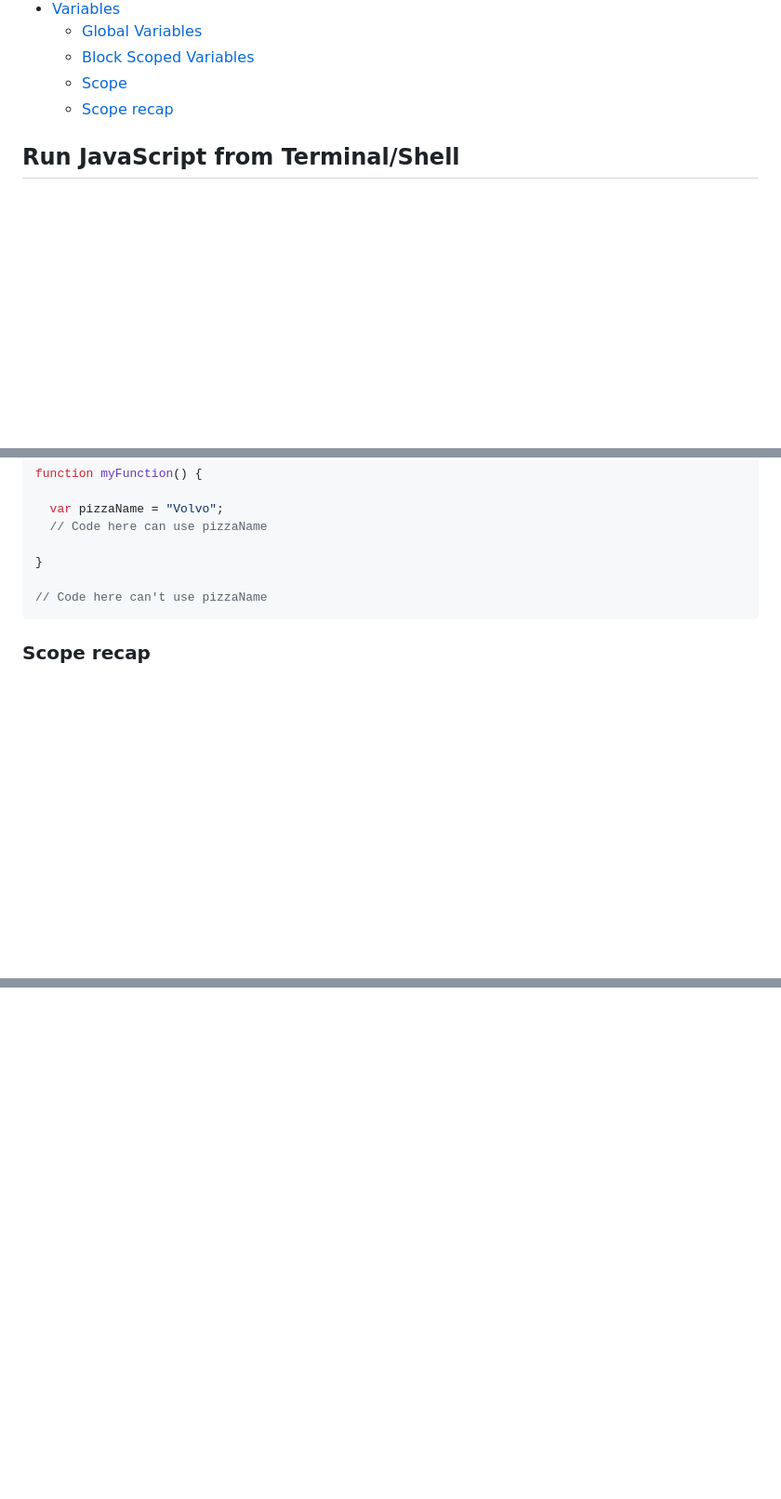
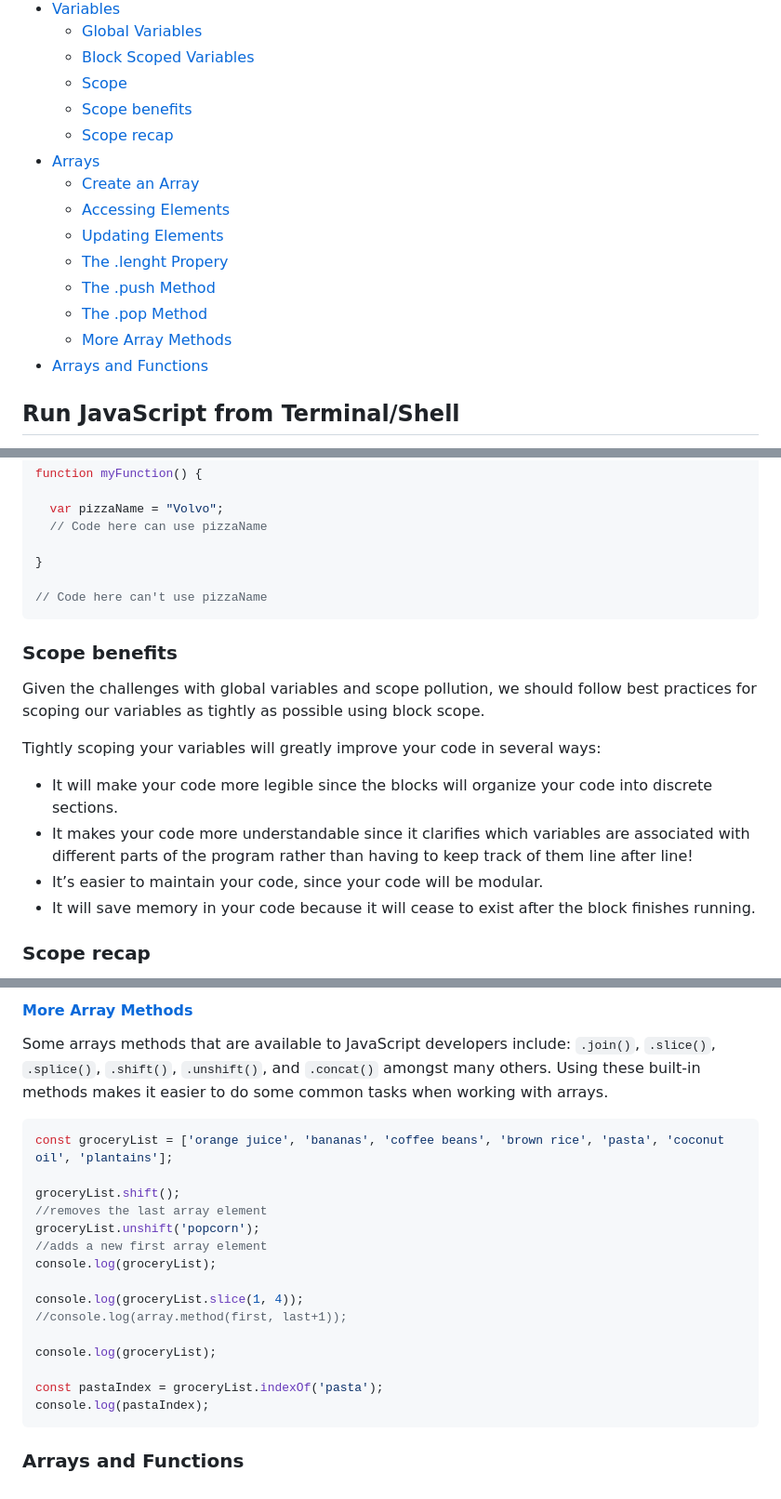
Before and after one commit to peppergrinder/js_codecademy, a Markdown page: README.md, 3 parts joined by grey strips. Shown: that part at 93% size. Rendered like a GitHub page; blank space fills up the shorter version.

Commit message:
Adding section Arrays

````diff
--- a/README.md
+++ b/README.md
@@ -19,7 +19,17 @@
    - [Global Variables](#global-variables)
    - [Block Scoped Variables](#block-scoped-variables)
    - [Scope](#scope)
+   - [Scope benefits](#scope-benefits)
    - [Scope recap](#scope-recap)
+- [Arrays](#arrays)
+   - [Create an Array](#create-an-array-literal)
+   - [Accessing Elements](#accessing-elements)
+   - [Updating Elements](#update-elements)
+   - [The .lenght Propery](#the-lenght-property)
+   - [The .push Method](#the-push-method)
+   - [The .pop Method](#the-pop-method)
+   - [More Array Methods](#more-array-methods)
+- [Arrays and Functions](#arrays-and-functions)
 
 ## Run JavaScript from Terminal/Shell
 - Navigate to desired folder
@@ -351,6 +361,15 @@ function myFunction() {
 
 // Code here can't use pizzaName
 ```
+### Scope benefits
+Given the challenges with global variables and scope pollution, we should follow best practices for scoping our variables as tightly as possible using block scope.
+
+Tightly scoping your variables will greatly improve your code in several ways:
+- It will make your code more legible since the blocks will organize your code into discrete sections.
+- It makes your code more understandable since it clarifies which variables are associated with different parts of the program rather than having to keep track of them line after line!
+- It’s easier to maintain your code, since your code will be modular.
+- It will save memory in your code because it will cease to exist after the block finishes running.
+
 ### Scope recap
 - **Scope** refers to where variables can be accessed throughout the program, and is determined by where and how they are declared.
 - **Blocks** are statements that exist within curly braces {}.
@@ -362,0 +445,21 @@ Global namespace is the space in our code that contains globally scoped informat
+#### [More Array Methods](https://www.codecademy.com/resources/docs/javascript/arrays)
+Some arrays methods that are available to JavaScript developers include: `.join()`, `.slice()`, `.splice()`, `.shift()`, `.unshift()`, and `.concat()` amongst many others. Using these built-in methods makes it easier to do some common tasks when working with arrays.
+```JavaScript
+const groceryList = ['orange juice', 'bananas', 'coffee beans', 'brown rice', 'pasta', 'coconut oil', 'plantains'];
+
+groceryList.shift();
+//removes the last array element
+groceryList.unshift('popcorn');
+//adds a new first array element
+console.log(groceryList);
+
+console.log(groceryList.slice(1, 4));
+//console.log(array.method(first, last+1));
+
+console.log(groceryList);
+
+const pastaIndex = groceryList.indexOf('pasta');
+console.log(pastaIndex);
+```
+
+### Arrays and Functions
````
Also changed, not shown: other parts of README.md (+63 -0 lines).
